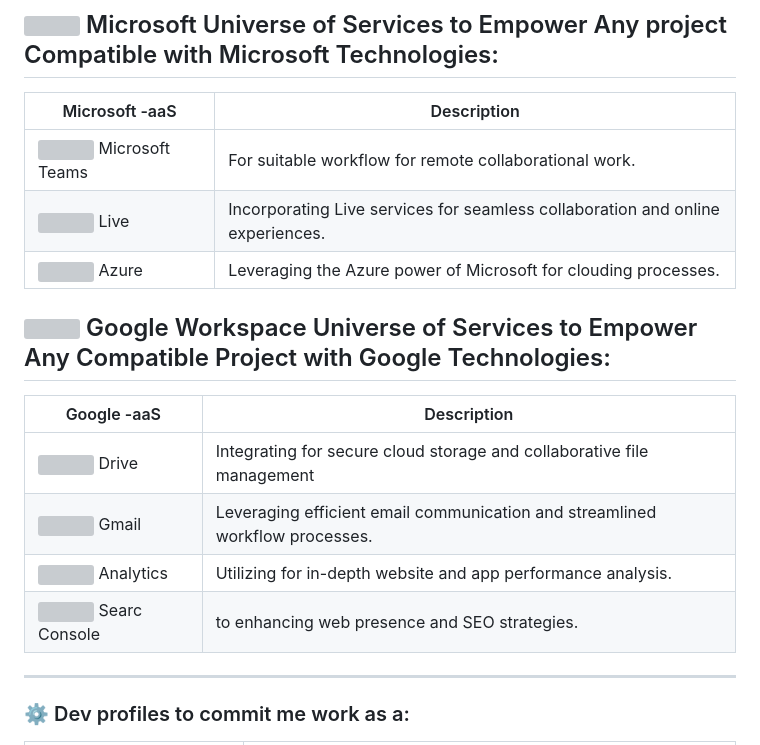
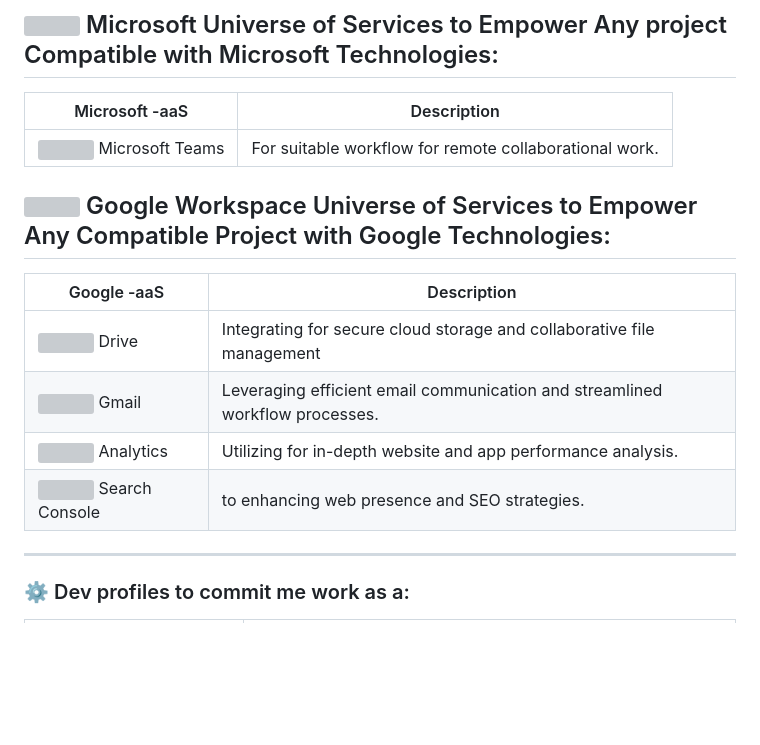
Before and after one commit to lucfreelance/lucfreelance, a Markdown page: README.MD, the part around the change. Drawn GitHub-style; blank space fills up the shorter version; grey boxes are pictures that could not be loaded.

```diff
--- a/README.MD
+++ b/README.MD
@@ -114,8 +114,6 @@
 | Microsoft -aaS                     | Description                                            |
 |--------------------------------------------|-------------------------------------------------------|
 | ![](https://img.icons8.com/color/48/000000/microsoft-teams.png) Microsoft Teams | For suitable workflow for remote collaborational work.  |
-| ![](https://img.icons8.com/color/48/000000/microsoft-live.png) Live | Incorporating Live services for seamless collaboration and online experiences.
-| ![](https://img.icons8.com/color/48/000000/microsoft-azure.png) Azure      | Leveraging the Azure power of Microsoft for clouding processes.   |
 
 ## ![](https://img.icons8.com/color/48/000000/google.png) Google Workspace Universe of Services to Empower Any Compatible Project  with Google Technologies:
 
@@ -124,7 +122,7 @@
 | ![](https://img.icons8.com/color/48/000000/google-drive.png) Drive | Integrating for secure cloud storage and collaborative file management        |
 | ![](https://img.icons8.com/color/48/000000/gmail.png) Gmail | Leveraging efficient email communication and streamlined workflow processes.  |
 | ![](https://img.icons8.com/color/48/000000/analytics.png) Analytics | Utilizing for in-depth website and app performance analysis.         |
-| ![](https://img.icons8.com/color/48/000000/google-search-console.png) Searc Console      | to enhancing web presence and SEO strategies.         |
+| ![](https://img.icons8.com/color/48/000000/console.png) Search Console      | to enhancing web presence and SEO strategies.         |
 
 ---
 
```
